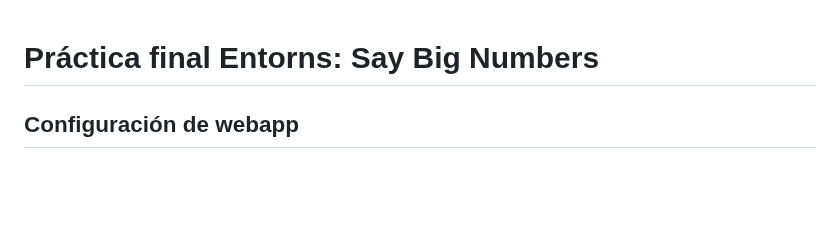
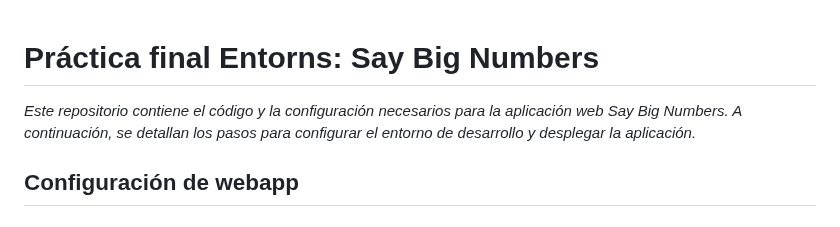
Before and after one commit to JuanmiBassa/SayBigNumbersService, a Markdown page: README.md, the part around the change. GitHub-like rendering; blank space fills up the shorter version.

```diff
--- a/README.md
+++ b/README.md
@@ -1,4 +1,6 @@
 # Práctica final Entorns: Say Big Numbers
+
+*Este repositorio contiene el código y la configuración necesarios para la aplicación web Say Big Numbers. A continuación, se detallan los pasos para configurar el entorno de desarrollo y desplegar la aplicación.*
 
 ## Configuración de webapp
 ### Configurar Tomcat local:
```
